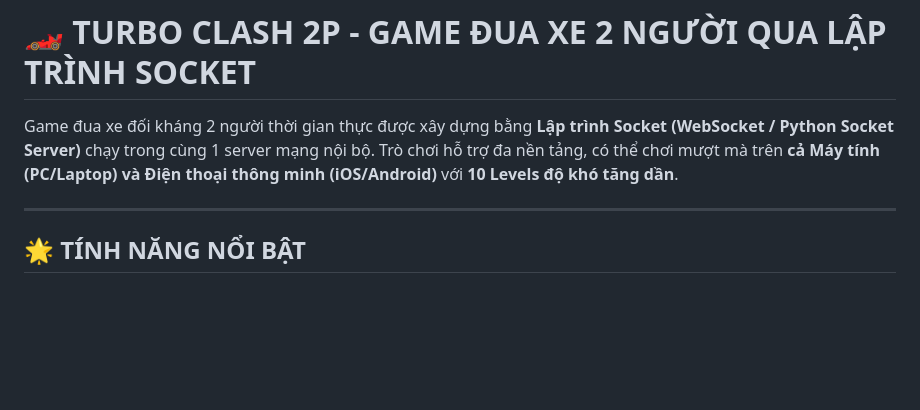
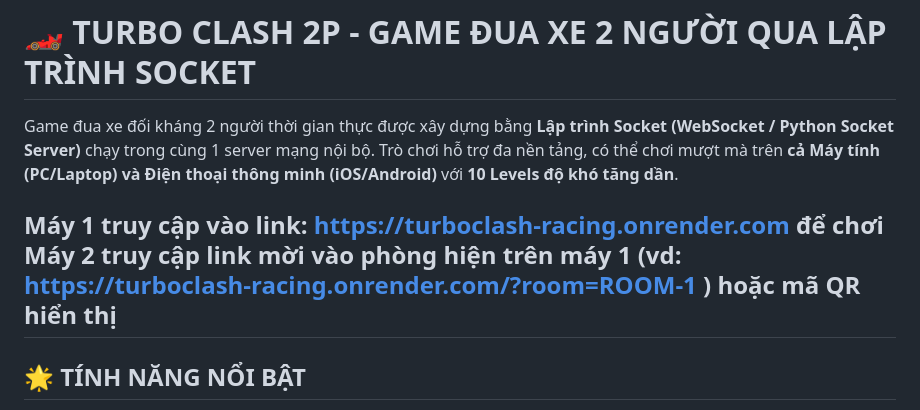
Before and after one commit to hoangmynguyencao/turboclash-racing, a Markdown page: README.md, the part around the change. Rendered like a GitHub page; blank space fills up the shorter version.

```diff
--- a/README.md
+++ b/README.md
@@ -2,6 +2,8 @@
 
 Game đua xe đối kháng 2 người thời gian thực được xây dựng bằng **Lập trình Socket (WebSocket / Python Socket Server)** chạy trong cùng 1 server mạng nội bộ. Trò chơi hỗ trợ đa nền tảng, có thể chơi mượt mà trên **cả Máy tính (PC/Laptop) và Điện thoại thông minh (iOS/Android)** với **10 Levels độ khó tăng dần**.
 
+Máy 1 truy cập vào link: https://turboclash-racing.onrender.com để chơi
+Máy 2 truy cập link mời vào phòng hiện trên máy 1 (vd: https://turboclash-racing.onrender.com/?room=ROOM-1 ) hoặc mã QR hiển thị
 ---
 
 ## 🌟 TÍNH NĂNG NỔI BẬT
```
